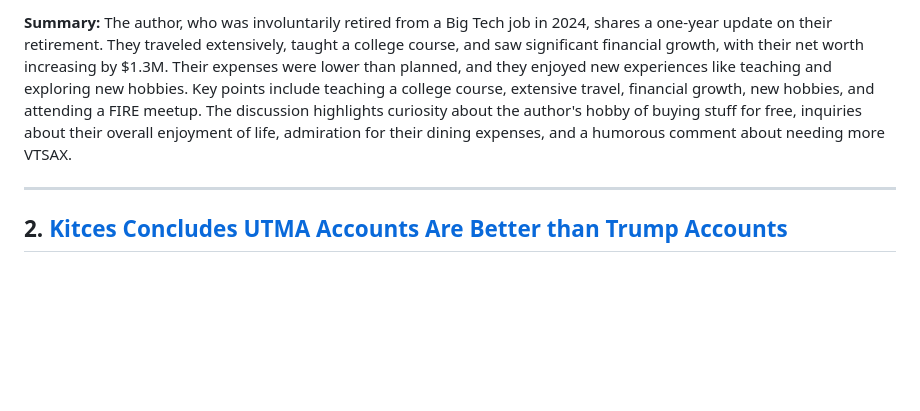
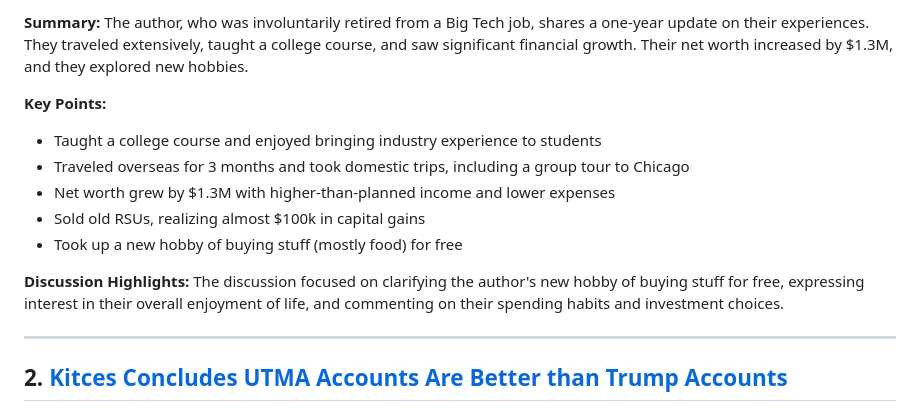
Before and after one commit to PXMYH/reddit-digest, a Markdown page: digest/financialindependence-week.md, the part around one of its changes. GitHub-like rendering; blank space fills up the shorter version.

```diff
--- a/digest/financialindependence-week.md
+++ b/digest/financialindependence-week.md
@@ -12,5 +12,14 @@
 
-**Summary:** The author, who was involuntarily retired from a Big Tech job in 2024, shares a one-year update on their retirement. They traveled extensively, taught a college course, and saw significant financial growth, with their net worth increasing by $1.3M. Their expenses were lower than planned, and they enjoyed new experiences like teaching and exploring new hobbies. Key points include teaching a college course, extensive travel, financial growth, new hobbies, and attending a FIRE meetup. The discussion highlights curiosity about the author's hobby of buying stuff for free, inquiries about their overall enjoyment of life, admiration for their dining expenses, and a humorous comment about needing more VTSAX.
+**Summary:** The author, who was involuntarily retired from a Big Tech job, shares a one-year update on their experiences. They traveled extensively, taught a college course, and saw significant financial growth. Their net worth increased by $1.3M, and they explored new hobbies.
+
+**Key Points:**
+- Taught a college course and enjoyed bringing industry experience to students
+- Traveled overseas for 3 months and took domestic trips, including a group tour to Chicago
+- Net worth grew by $1.3M with higher-than-planned income and lower expenses
+- Sold old RSUs, realizing almost $100k in capital gains
+- Took up a new hobby of buying stuff (mostly food) for free
+
+**Discussion Highlights:** The discussion focused on clarifying the author's new hobby of buying stuff for free, expressing interest in their overall enjoyment of life, and commenting on their spending habits and investment choices.
 
 ---
 
```
Also changed, not shown: other parts of digest/financialindependence-week.md (+26 -26 lines).
